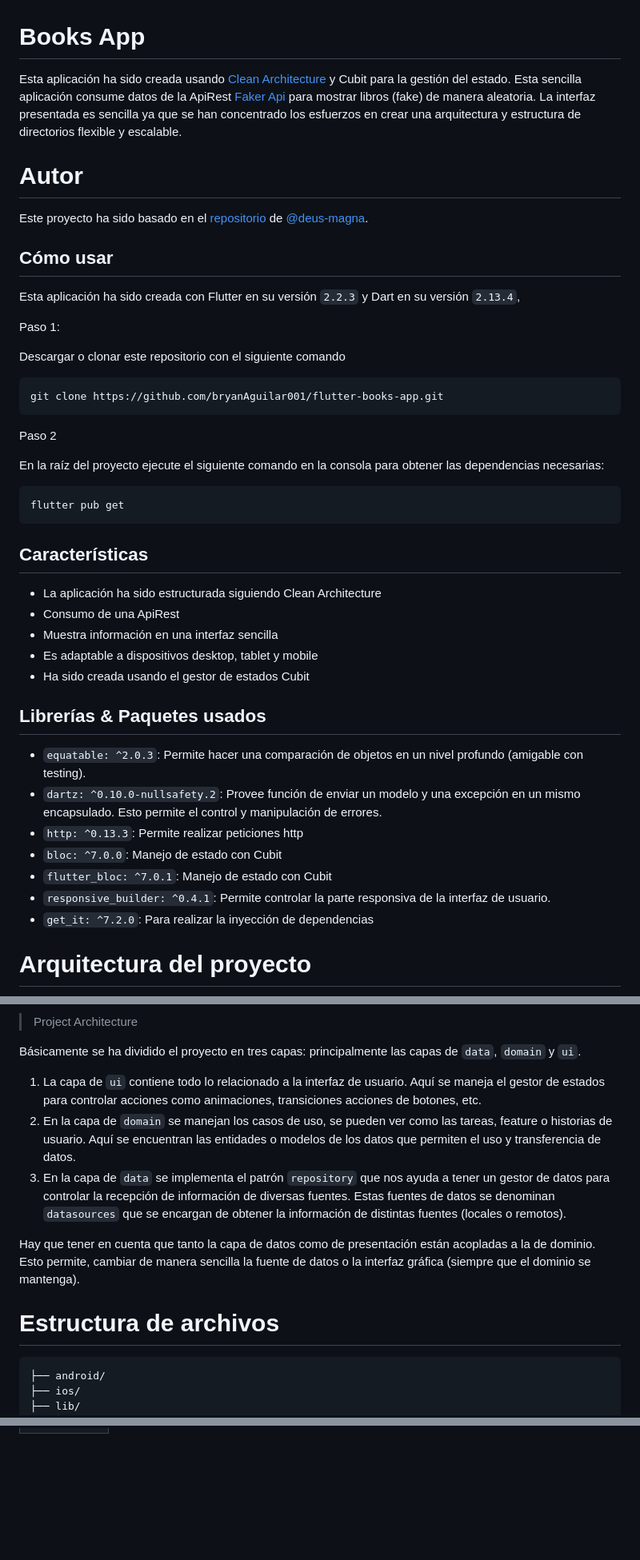
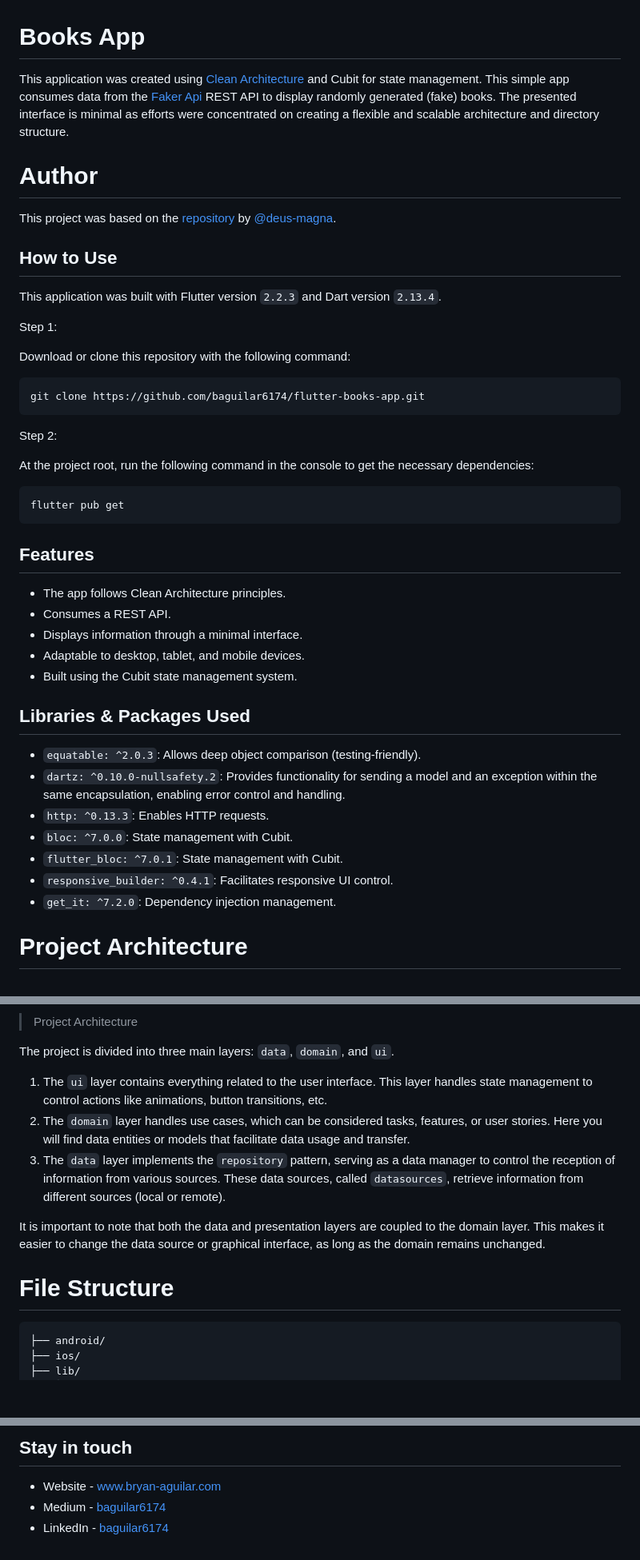
Before and after one commit to baguilar6174/flutter-books-app, a Markdown page: README.md, 3 parts joined by grey strips. Shown at 80% size. Drawn GitHub-style; blank space fills up the shorter version.

````diff
--- a/README.md
+++ b/README.md
@@ -1,48 +1,48 @@
 # Books App
 
-Esta aplicación ha sido creada usando [Clean Architecture](https://blog.cleancoder.com/uncle-bob/2012/08/13/the-clean-architecture.html) y Cubit para la gestión del estado. Esta sencilla aplicación consume datos de la ApiRest [Faker Api](https://fakerapi.it/en) para mostrar libros (fake) de manera aleatoria. La interfaz presentada es sencilla ya que se han concentrado los esfuerzos en crear una arquitectura y estructura de directorios flexible y escalable.
+This application was created using [Clean Architecture](https://blog.cleancoder.com/uncle-bob/2012/08/13/the-clean-architecture.html) and Cubit for state management. This simple app consumes data from the [Faker Api](https://fakerapi.it/en) REST API to display randomly generated (fake) books. The presented interface is minimal as efforts were concentrated on creating a flexible and scalable architecture and directory structure.
 
-# Autor
+# Author
 
-Este proyecto ha sido basado en el [repositorio](https://github.com/deus-magna/clean_books) de [@deus-magna](https://github.com/deus-magna).
+This project was based on the [repository](https://github.com/deus-magna/clean_books) by [@deus-magna](https://github.com/deus-magna).
 
-## Cómo usar
+## How to Use
 
-Esta aplicación ha sido creada con Flutter en su versión `2.2.3` y Dart en su versión `2.13.4`,
+This application was built with Flutter version `2.2.3` and Dart version `2.13.4`.
 
-Paso 1:
+Step 1:
 
-Descargar o clonar este repositorio con el siguiente comando
+Download or clone this repository with the following command:
 
 ```
-git clone https://github.com/bryanAguilar001/flutter-books-app.git
+git clone https://github.com/baguilar6174/flutter-books-app.git
 ```
 
-Paso 2
+Step 2:
 
-En la raíz del proyecto ejecute el siguiente comando en la consola para obtener las dependencias necesarias:
+At the project root, run the following command in the console to get the necessary dependencies:
 
 ```
 flutter pub get
 ```
 
-## Características
+## Features
 
-- La aplicación ha sido estructurada siguiendo Clean Architecture
-- Consumo de una ApiRest
-- Muestra información en una interfaz sencilla
-- Es adaptable a dispositivos desktop, tablet y mobile
-- Ha sido creada usando el gestor de estados Cubit
+- The app follows Clean Architecture principles.
+- Consumes a REST API.
+- Displays information through a minimal interface.
+- Adaptable to desktop, tablet, and mobile devices.
+- Built using the Cubit state management system.
 
-## Librerías & Paquetes usados
+## Libraries & Packages Used
 
-- `equatable: ^2.0.3`: Permite hacer una comparación de objetos en un nivel profundo (amigable con testing).
-- `dartz: ^0.10.0-nullsafety.2`: Provee función de enviar un modelo y una excepción en un mismo encapsulado. Esto permite el control y manipulación de errores.
-- `http: ^0.13.3`: Permite realizar peticiones http
-- `bloc: ^7.0.0`: Manejo de estado con Cubit
-- `flutter_bloc: ^7.0.1`: Manejo de estado con Cubit
-- `responsive_builder: ^0.4.1`: Permite controlar la parte responsiva de la interfaz de usuario.
-- `get_it: ^7.2.0`: Para realizar la inyección de dependencias
+- `equatable: ^2.0.3`: Allows deep object comparison (testing-friendly).
+- `dartz: ^0.10.0-nullsafety.2`: Provides functionality for sending a model and an exception within the same encapsulation, enabling error control and handling.
+- `http: ^0.13.3`: Enables HTTP requests.
+- `bloc: ^7.0.0`: State management with Cubit.
+- `flutter_bloc: ^7.0.1`: State management with Cubit.
+- `responsive_builder: ^0.4.1`: Facilitates responsive UI control.
+- `get_it: ^7.2.0`: Dependency injection management.
 
-# Arquitectura del proyecto
+# Project Architecture
 
@@ -50,14 +50,14 @@ flutter pub get
 
 > Project Architecture
 
-Básicamente se ha dividido el proyecto en tres capas: principalmente las capas de `data`, `domain` y `ui`.
-1. La capa de `ui` contiene todo lo relacionado a la interfaz de usuario. Aquí se maneja el gestor de estados para controlar acciones como animaciones, transiciones acciones de botones, etc.
-2. En la capa de `domain` se manejan los casos de uso, se pueden ver como las tareas, feature o historias de usuario. Aquí se encuentran las entidades o modelos de los datos que permiten el uso y transferencia de datos.
-3. En la capa de `data` se implementa el patrón `repository` que nos ayuda a tener un gestor de datos para controlar la recepción de información de diversas fuentes. Estas fuentes de datos se denominan `datasources` que se encargan de obtener la información de distintas fuentes (locales o remotos).
+The project is divided into three main layers: `data`, `domain`, and `ui`.
+1. The `ui` layer contains everything related to the user interface. This layer handles state management to control actions like animations, button transitions, etc.
+2. The `domain` layer handles use cases, which can be considered tasks, features, or user stories. Here you will find data entities or models that facilitate data usage and transfer.
+3. The `data` layer implements the `repository` pattern, serving as a data manager to control the reception of information from various sources. These data sources, called `datasources`, retrieve information from different sources (local or remote).
 
-Hay que tener en cuenta que tanto la capa de datos como de presentación están acopladas a la de dominio. Esto permite, cambiar de manera sencilla la fuente de datos o la interfaz gráfica (siempre que el dominio se mantenga).
+It is important to note that both the data and presentation layers are coupled to the domain layer. This makes it easier to change the data source or graphical interface, as long as the domain remains unchanged.
 
-# Estructura de archivos
+# File Structure
 
 ```
 ├── android/
@@ -111,3 +111,9 @@ Hay que tener en cuenta que tanto la capa de datos como de presentación están
   </tr>
  </table>
 <br>
+
+## Stay in touch
+
+- Website - [www.bryan-aguilar.com](https://www.bryan-aguilar.com/)
+- Medium - [baguilar6174](https://baguilar6174.medium.com/)
+- LinkedIn - [baguilar6174](https://www.linkedin.com/in/baguilar6174)
````
Also changed, not shown: other parts of README.md (+2 -2 lines).
